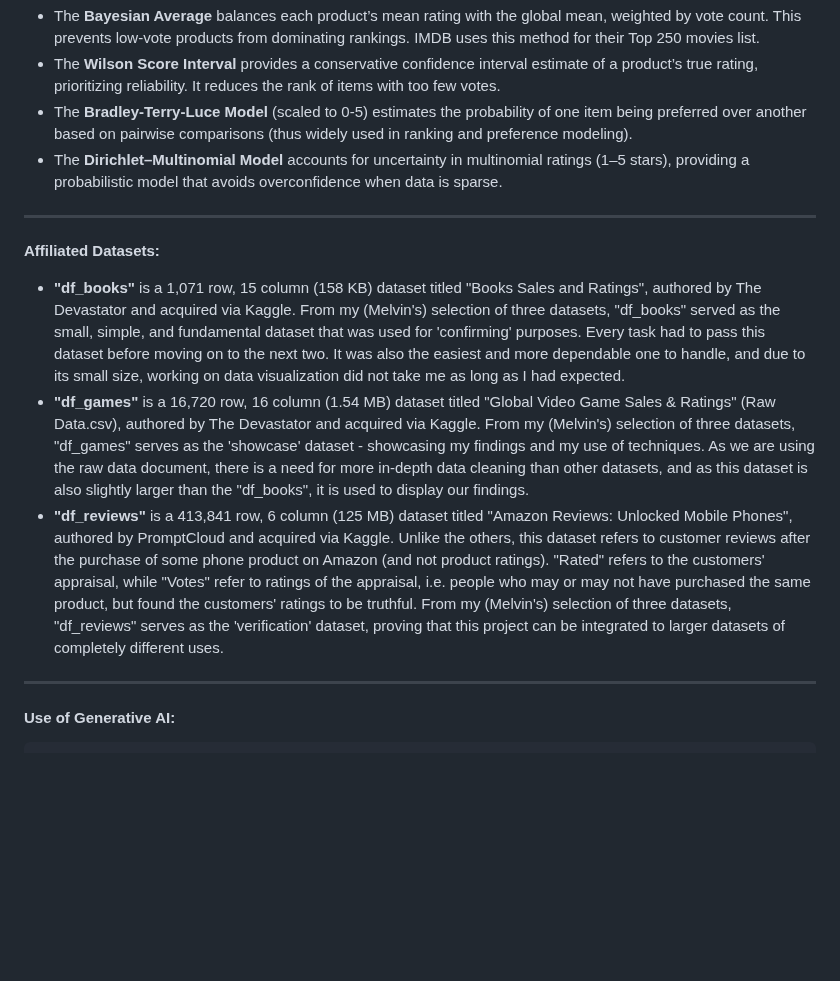
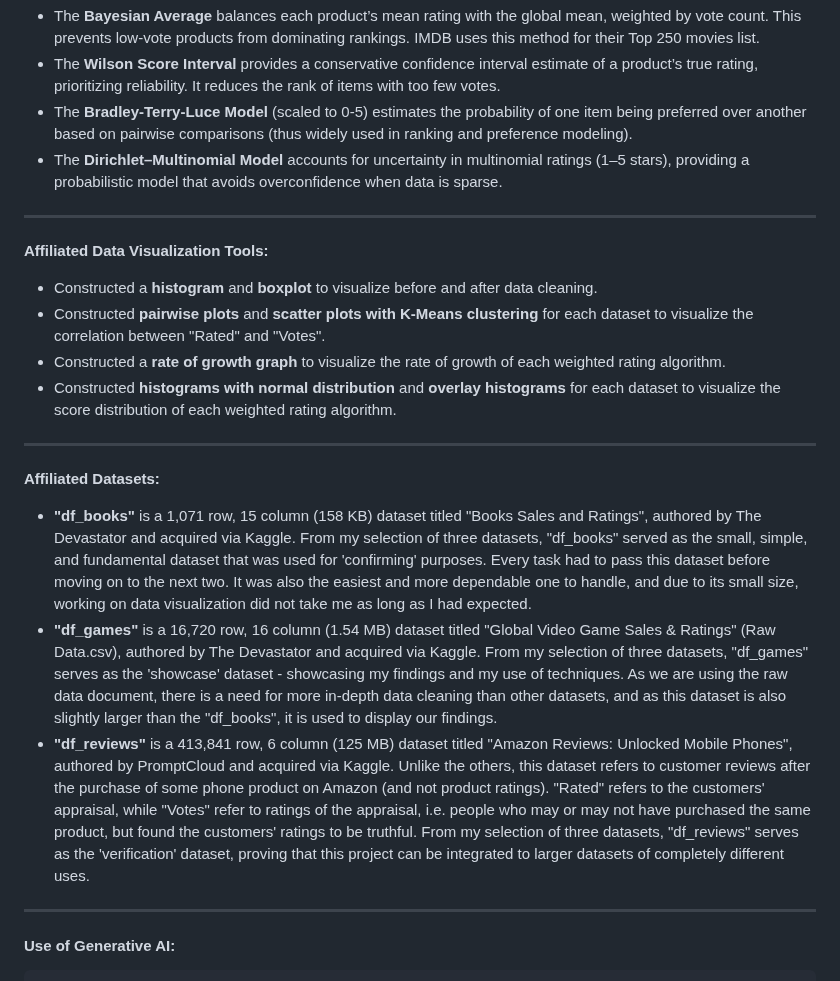
Before and after one commit to melvin-tai/Weighted-Rating-System, a Markdown page: README.md, the part around the change. Rendered like a GitHub page; blank space fills up the shorter version.

```diff
--- a/README.md
+++ b/README.md
@@ -34,10 +34,18 @@ This project evaluates advanced weighted rating algorithms (i.e. Bayesian Averag
 
 ---
 
+**Affiliated Data Visualization Tools:**
+- Constructed a **histogram** and **boxplot** to visualize before and after data cleaning.
+- Constructed **pairwise plots** and **scatter plots with K-Means clustering** for each dataset to visualize the correlation between "Rated" and "Votes".
+- Constructed a **rate of growth graph** to visualize the rate of growth of each weighted rating algorithm.
+- Constructed **histograms with normal distribution** and **overlay histograms** for each dataset to visualize the score distribution of each weighted rating algorithm.
+
+---
+
 **Affiliated Datasets:**
-- **"df_books"** is a 1,071 row, 15 column (158 KB) dataset titled "Books Sales and Ratings", authored by The Devastator and acquired via Kaggle. From my (Melvin's) selection of three datasets, "df_books" served as the small, simple, and fundamental dataset that was used for 'confirming' purposes. Every task had to pass this dataset before moving on to the next two. It was also the easiest and more dependable one to handle, and due to its small size, working on data visualization did not take me as long as I had expected.
-- **"df_games"** is a 16,720 row, 16 column (1.54 MB) dataset titled "Global Video Game Sales & Ratings" (Raw Data.csv), authored by The Devastator and acquired via Kaggle. From my (Melvin's) selection of three datasets, "df_games" serves as the 'showcase' dataset - showcasing my findings and my use of techniques. As we are using the raw data document, there is a need for more in-depth data cleaning than other datasets, and as this dataset is also slightly larger than the "df_books", it is used to display our findings.
-- **"df_reviews"** is a 413,841 row, 6 column (125 MB) dataset titled "Amazon Reviews: Unlocked Mobile Phones", authored by PromptCloud and acquired via Kaggle. Unlike the others, this dataset refers to customer reviews after the purchase of some phone product on Amazon (and not product ratings). "Rated" refers to the customers' appraisal, while "Votes" refer to ratings of the appraisal, i.e. people who may or may not have purchased the same product, but found the customers' ratings to be truthful. From my (Melvin's) selection of three datasets, "df_reviews" serves as the 'verification' dataset, proving that this project can be integrated to larger datasets of completely different uses.
+- **"df_books"** is a 1,071 row, 15 column (158 KB) dataset titled "Books Sales and Ratings", authored by The Devastator and acquired via Kaggle. From my selection of three datasets, "df_books" served as the small, simple, and fundamental dataset that was used for 'confirming' purposes. Every task had to pass this dataset before moving on to the next two. It was also the easiest and more dependable one to handle, and due to its small size, working on data visualization did not take me as long as I had expected.
+- **"df_games"** is a 16,720 row, 16 column (1.54 MB) dataset titled "Global Video Game Sales & Ratings" (Raw Data.csv), authored by The Devastator and acquired via Kaggle. From my selection of three datasets, "df_games" serves as the 'showcase' dataset - showcasing my findings and my use of techniques. As we are using the raw data document, there is a need for more in-depth data cleaning than other datasets, and as this dataset is also slightly larger than the "df_books", it is used to display our findings.
+- **"df_reviews"** is a 413,841 row, 6 column (125 MB) dataset titled "Amazon Reviews: Unlocked Mobile Phones", authored by PromptCloud and acquired via Kaggle. Unlike the others, this dataset refers to customer reviews after the purchase of some phone product on Amazon (and not product ratings). "Rated" refers to the customers' appraisal, while "Votes" refer to ratings of the appraisal, i.e. people who may or may not have purchased the same product, but found the customers' ratings to be truthful. From my selection of three datasets, "df_reviews" serves as the 'verification' dataset, proving that this project can be integrated to larger datasets of completely different uses.
 
 ---
 
```
